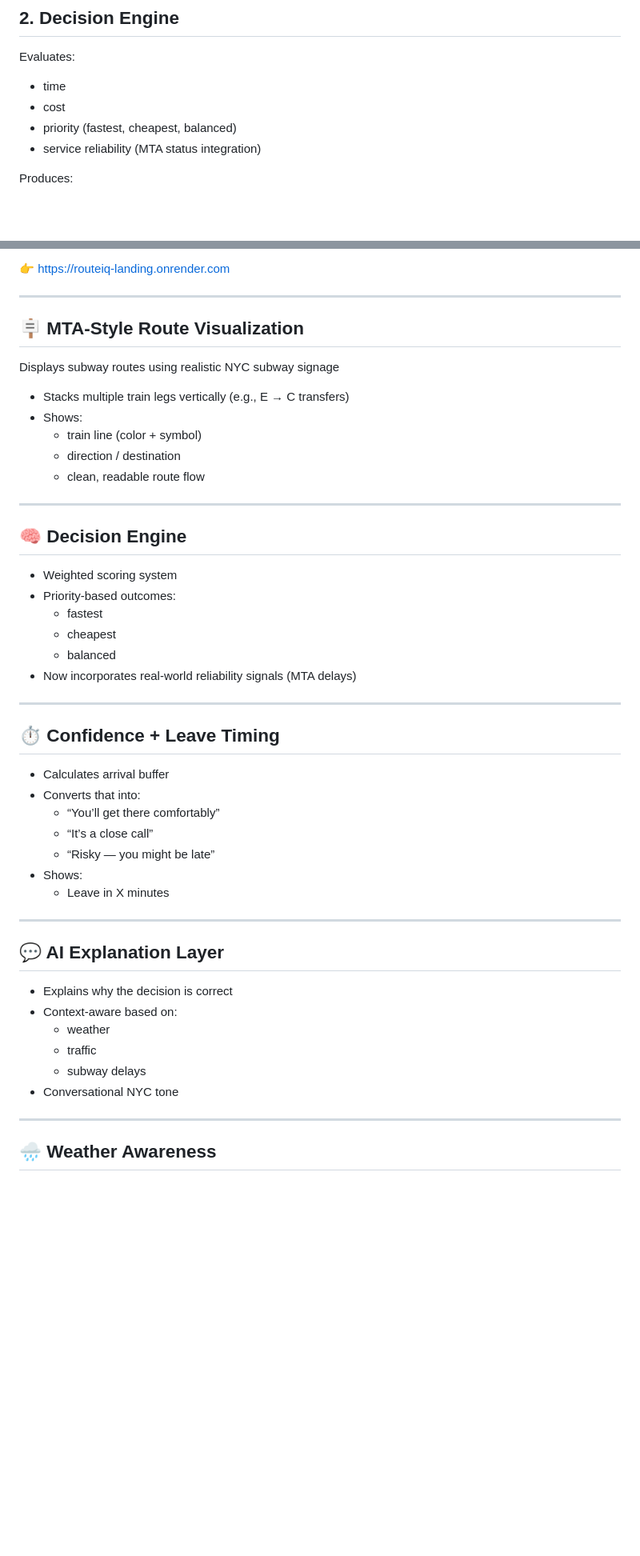
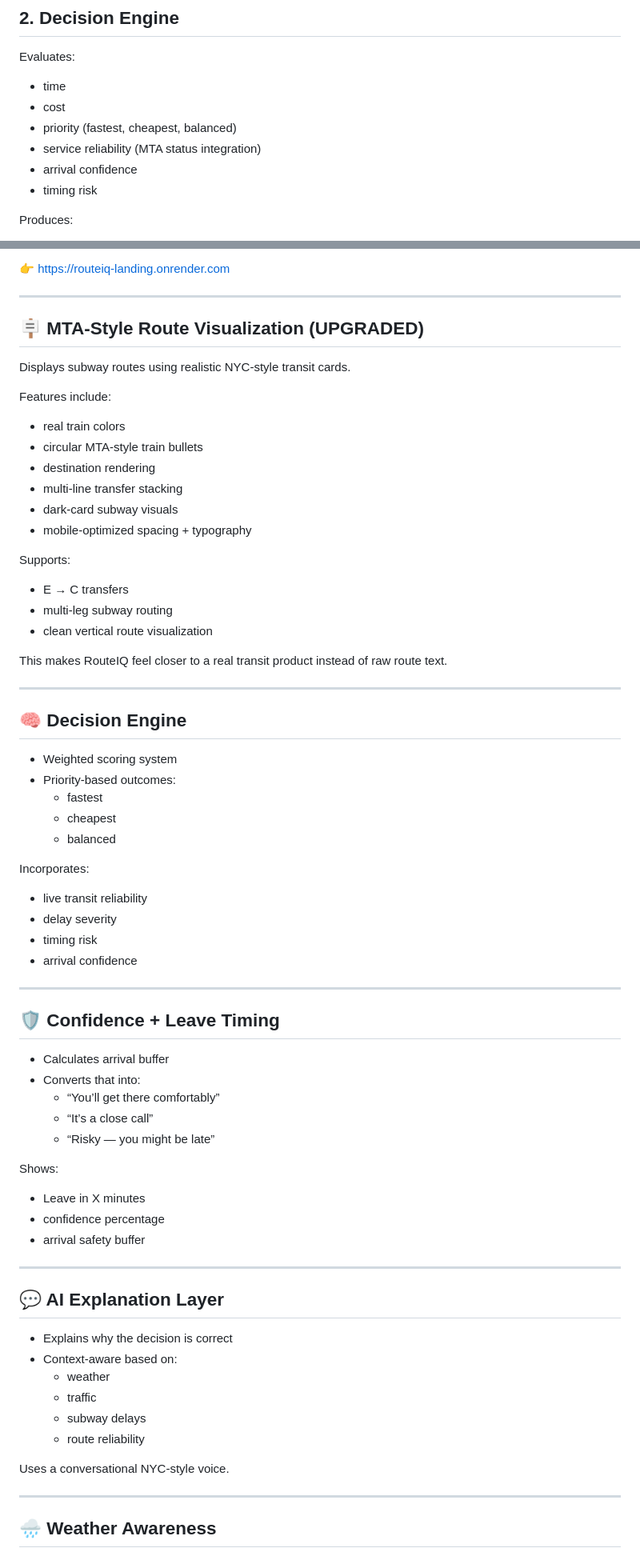
Before and after one commit to dane-anderson/routeiq-nyc, a Markdown page: README.md, 2 parts joined by grey strips. Shown at 80% size. Drawn GitHub-style; blank space fills up the shorter version.

```diff
--- a/README.md
+++ b/README.md
@@ -75,6 +100,8 @@ Evaluates:
 - cost
 - priority (fastest, cheapest, balanced)
 - service reliability (MTA status integration)
+- arrival confidence
+- timing risk
 
 Produces:
 
@@ -143,15 +201,26 @@ When shared, RouteIQ displays a clean, product-style preview card instead of a r
 
 ---
 
-## 🪧 MTA-Style Route Visualization
+## 🪧 MTA-Style Route Visualization (UPGRADED)
 
-Displays subway routes using realistic NYC subway signage
+Displays subway routes using realistic NYC-style transit cards.
 
-- Stacks multiple train legs vertically (e.g., E → C transfers)
-- Shows:
-  - train line (color + symbol)
-  - direction / destination
-  - clean, readable route flow
+Features include:
+
+- real train colors
+- circular MTA-style train bullets
+- destination rendering
+- multi-line transfer stacking
+- dark-card subway visuals
+- mobile-optimized spacing + typography
+
+Supports:
+
+- E → C transfers
+- multi-leg subway routing
+- clean vertical route visualization
+
+This makes RouteIQ feel closer to a real transit product instead of raw route text.
 
 ---
 
@@ -162,19 +231,29 @@ Displays subway routes using realistic NYC subway signage
   - fastest
   - cheapest
   - balanced
-- Now incorporates real-world reliability signals (MTA delays)
+
+Incorporates:
+
+- live transit reliability
+- delay severity
+- timing risk
+- arrival confidence
 
 ---
 
-## ⏱ Confidence + Leave Timing
+## 🛡 Confidence + Leave Timing
 
 - Calculates arrival buffer
 - Converts that into:
   - “You’ll get there comfortably”
   - “It’s a close call”
   - “Risky — you might be late”
-- Shows:
-  - Leave in X minutes
+
+Shows:
+
+- Leave in X minutes
+- confidence percentage
+- arrival safety buffer
 
 ---
 
@@ -185,7 +264,9 @@ Displays subway routes using realistic NYC subway signage
   - weather
   - traffic
   - subway delays
-- Conversational NYC tone
+  - route reliability
+
+Uses a conversational NYC-style voice.
 
 ---
 
```
Also changed, not shown: other parts of README.md (+115 -16 lines).
